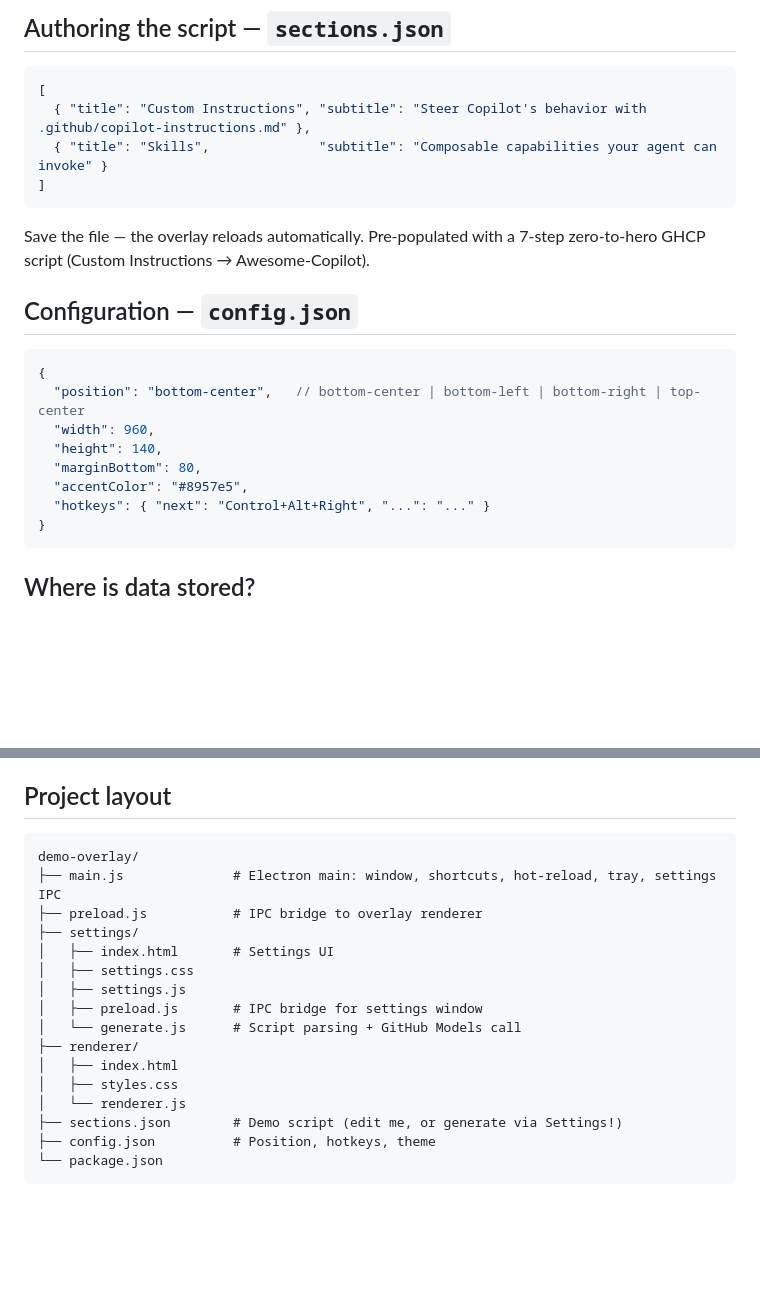
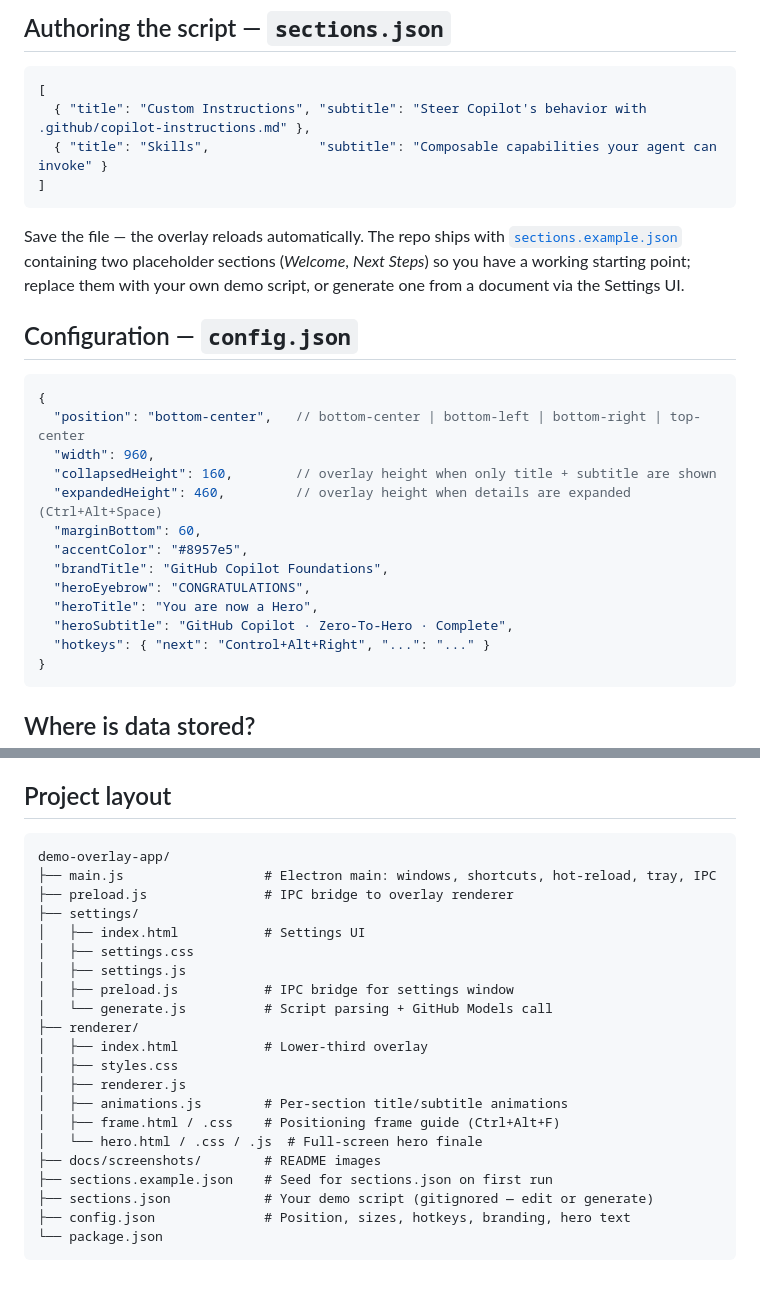
Before and after one commit to mvanderbend-msoft/demo-overlay-app, a Markdown page: README.md, 2 parts joined by grey strips. Drawn GitHub-style; blank space fills up the shorter version.

Commit message:
docs: bring README in sync with current app behavior
- Fix quick-start cd path (demo-overlay-app)
- Add missing hotkeys: Ctrl+Alt+Space, Ctrl+Alt+F, Ctrl+Alt+Enter
- Drop outdated '7-step zero-to-hero' claim; describe real seed content
- Update config.json example to current schema (collapsed/expandedHeight, branding, hero text)
- Expand project layout to include frame, hero, animations, docs, sections.example.json

Co-authored-by: Copilot <223556219+Copilot@users.noreply.github.com>

````diff
--- a/README.md
+++ b/README.md
@@ -80,8 +83,11 @@ hero text. Press `Ctrl+Alt+Enter` to toggle it on demand, or to dismiss.
 ]
 ```
 
-Save the file — the overlay reloads automatically. Pre-populated with a 7-step
-zero-to-hero GHCP script (Custom Instructions → Awesome-Copilot).
+Save the file — the overlay reloads automatically. The repo ships with
+[`sections.example.json`](sections.example.json) containing two placeholder
+sections (*Welcome*, *Next Steps*) so you have a working starting point; replace
+them with your own demo script, or generate one from a document via the
+Settings UI.
 
 ## Configuration — `config.json`
 
@@ -89,9 +95,14 @@ zero-to-hero GHCP script (Custom Instructions → Awesome-Copilot).
 {
   "position": "bottom-center",   // bottom-center | bottom-left | bottom-right | top-center
   "width": 960,
-  "height": 140,
-  "marginBottom": 80,
+  "collapsedHeight": 160,        // overlay height when only title + subtitle are shown
+  "expandedHeight": 460,         // overlay height when details are expanded (Ctrl+Alt+Space)
+  "marginBottom": 60,
   "accentColor": "#8957e5",
+  "brandTitle": "GitHub Copilot Foundations",
+  "heroEyebrow": "CONGRATULATIONS",
+  "heroTitle": "You are now a Hero",
+  "heroSubtitle": "GitHub Copilot · Zero-To-Hero · Complete",
   "hotkeys": { "next": "Control+Alt+Right", "...": "..." }
 }
 ```
@@ -131,20 +142,25 @@ layered/transparent windows, not of this app.
 ## Project layout
 
 ```
-demo-overlay/
-├── main.js              # Electron main: window, shortcuts, hot-reload, tray, settings IPC
-├── preload.js           # IPC bridge to overlay renderer
+demo-overlay-app/
+├── main.js                  # Electron main: windows, shortcuts, hot-reload, tray, IPC
+├── preload.js               # IPC bridge to overlay renderer
 ├── settings/
-│   ├── index.html       # Settings UI
+│   ├── index.html           # Settings UI
 │   ├── settings.css
 │   ├── settings.js
-│   ├── preload.js       # IPC bridge for settings window
-│   └── generate.js      # Script parsing + GitHub Models call
+│   ├── preload.js           # IPC bridge for settings window
+│   └── generate.js          # Script parsing + GitHub Models call
 ├── renderer/
-│   ├── index.html
+│   ├── index.html           # Lower-third overlay
 │   ├── styles.css
-│   └── renderer.js
-├── sections.json        # Demo script (edit me, or generate via Settings!)
-├── config.json          # Position, hotkeys, theme
+│   ├── renderer.js
+│   ├── animations.js        # Per-section title/subtitle animations
+│   ├── frame.html / .css    # Positioning frame guide (Ctrl+Alt+F)
+│   └── hero.html / .css / .js  # Full-screen hero finale
+├── docs/screenshots/        # README images
+├── sections.example.json    # Seed for sections.json on first run
+├── sections.json            # Your demo script (gitignored — edit or generate)
+├── config.json              # Position, sizes, hotkeys, branding, hero text
 └── package.json
 ```
````
Also changed, not shown: other parts of README.md (+14 -11 lines).
